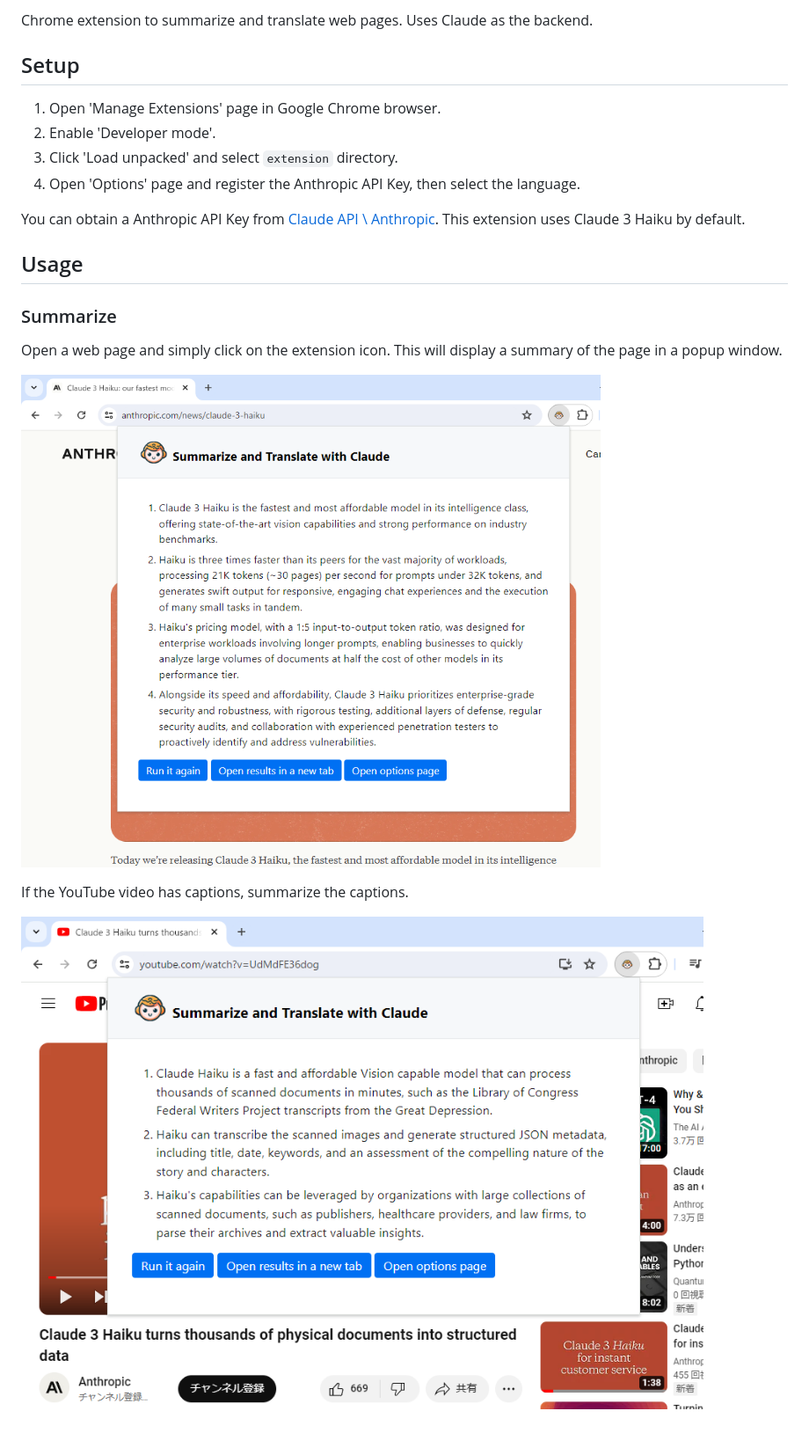
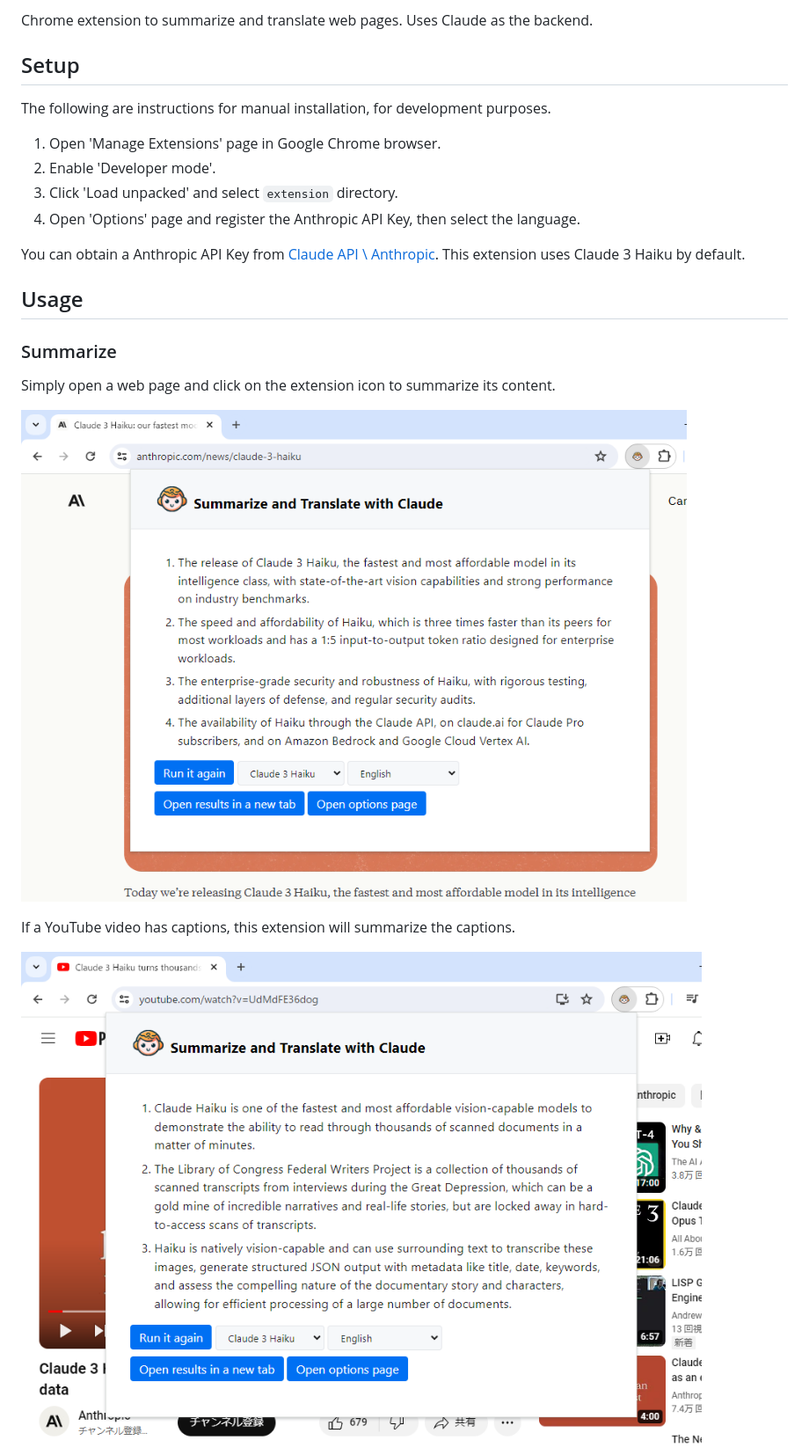
Before and after one commit to sh2/extension-summarize-translate-claude, a Markdown page: README.md, the part around one of its changes. Shown at 88% size. Rendered like a GitHub page; pictures changed too: img/screenshot_summarize.png, img/screenshot_youtube.png; blank space fills up the shorter version.

Commit message:
Update setup instructions and add screenshots for image and video summarization

```diff
--- a/README.md
+++ b/README.md
@@ -3,6 +3,8 @@
 Chrome extension to summarize and translate web pages. Uses Claude as the backend.
 
 ## Setup
+
+The following are instructions for manual installation, for development purposes.
 
 1. Open 'Manage Extensions' page in Google Chrome browser.
 2. Enable 'Developer mode'.
@@ -16,11 +18,10 @@ This extension uses Claude 3 Haiku by default.
 
 ### Summarize
 
-Open a web page and simply click on the extension icon.
-This will display a summary of the page in a popup window.
+Simply open a web page and click on the extension icon to summarize its content.
 
 ![Summarize](img/screenshot_summarize.png)
 
-If the YouTube video has captions, summarize the captions.
+If a YouTube video has captions, this extension will summarize the captions.
 
 ![Summarize - YouTube](img/screenshot_youtube.png)
```
Also changed, not shown: other parts of README.md (+4 -1 lines), img/screenshot_image.png (added), img/screenshot_translate.png.
